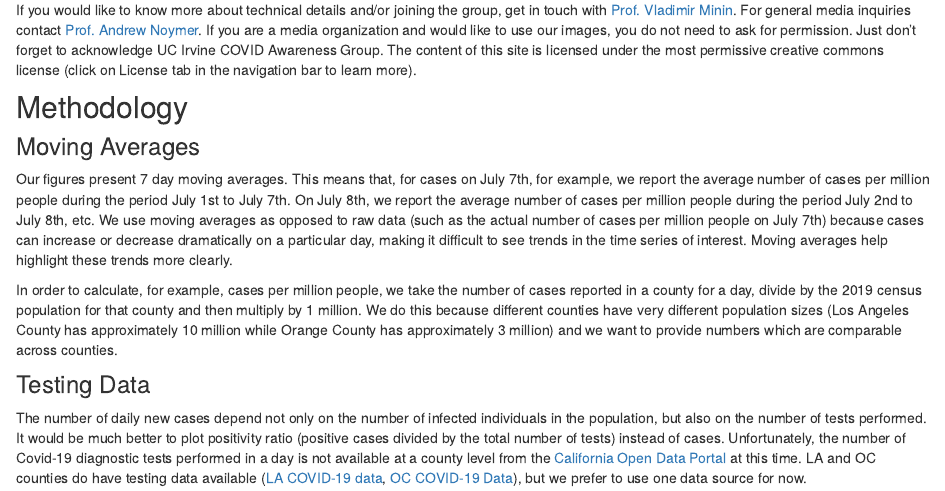
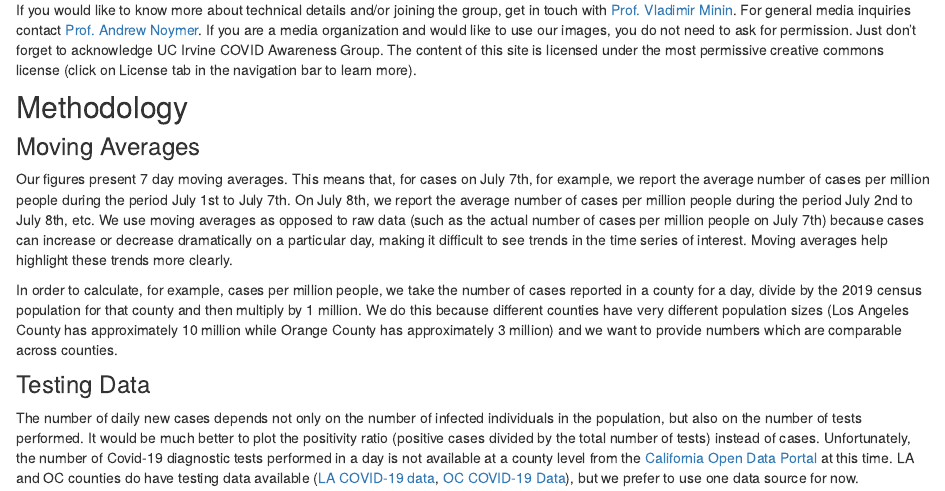
Before and after one commit to damonbayer/uci_covid19_dashboard, an R Markdown document (analysis/about.Rmd): the page in a window 1100 px wide, from 410 px down. Rendered offline with R 4.5, knitr and Pandoc, with nearby package versions; drawn as R Markdown's standard HTML page in place of the format the file asks for.

Commit message:
proofreading

```diff
--- a/analysis/about.Rmd
+++ b/analysis/about.Rmd
@@ -34,7 +34,7 @@ Our figures present 7 day moving averages. This means that, for cases on July 7t
 In order to calculate, for example, cases per million people, we take the number of cases reported in a county for a day, divide by the 2019 census population for that county and then multiply by 1 million. We do this because different counties have very different population sizes (Los Angeles County has approximately 10 million while Orange County has approximately 3 million) and we want to provide numbers which are comparable across counties.
 
 ### Testing Data
-The number of daily new cases depend not only on the number of infected individuals in the population, but also on the number of tests performed.
-It would be much better to plot positivity ratio (positive cases divided by the total number of tests) instead of cases.
+The number of daily new cases depends not only on the number of infected individuals in the population, but also on the number of tests performed.
+It would be much better to plot the positivity ratio (positive cases divided by the total number of tests) instead of cases.
 Unfortunately, the number of Covid-19 diagnostic tests performed in a day is not available at a county level from the [California Open Data Portal](https://data.ca.gov/group/covid-19) at this time.
 LA and OC counties do have testing data available ([LA COVID-19 data](http://dashboard.publichealth.lacounty.gov/covid19_surveillance_dashboard/), [OC COVID-19 Data](https://data-ocpw.opendata.arcgis.com/datasets/e5ceebe7edba44cc8f875ca54cc2341a?page=18)), but we prefer to use one data source for now.
```
